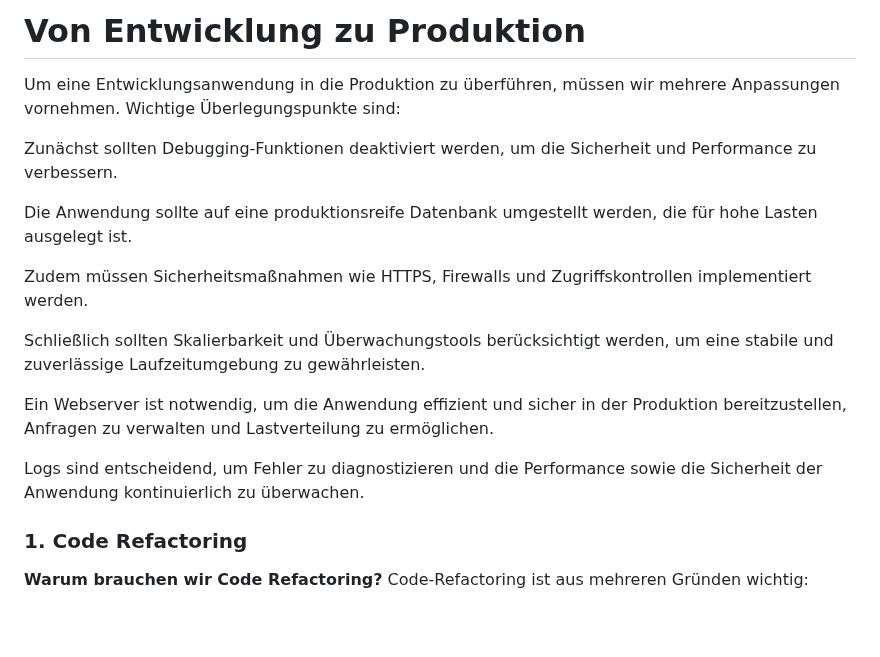
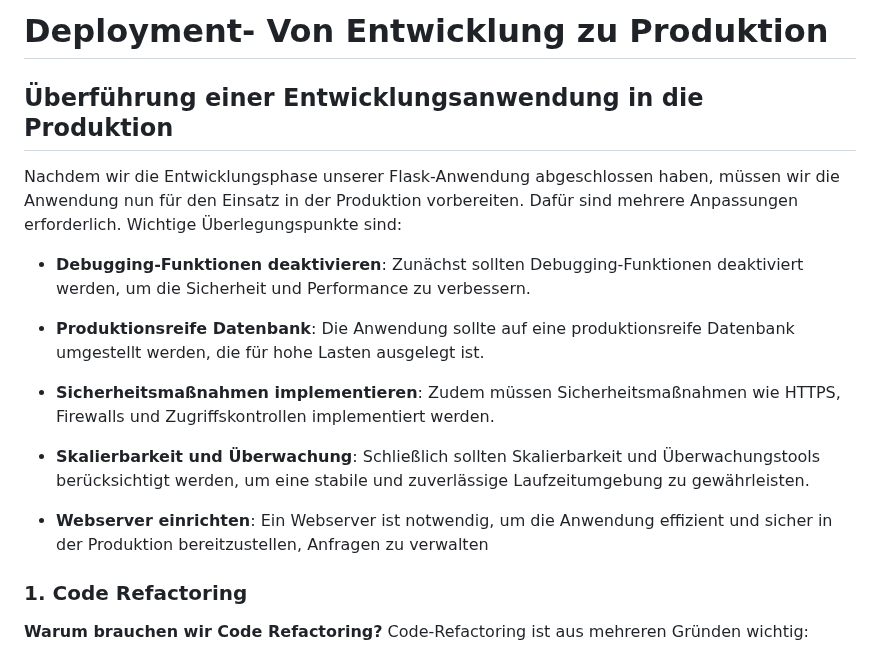
Before and after one commit to TanjaNY/Flask03, a Markdown page: README.md, the part around the change. Drawn GitHub-style; blank space fills up the shorter version.

Commit message:
Update README.md
text edit

```diff
--- a/README.md
+++ b/README.md
@@ -1,18 +1,19 @@
-# Von Entwicklung zu Produktion
+# Deployment- Von Entwicklung zu Produktion
 
-Um eine Entwicklungsanwendung in die Produktion zu überführen, müssen wir mehrere Anpassungen vornehmen. Wichtige Überlegungspunkte sind:
+## Überführung einer Entwicklungsanwendung in die Produktion
 
-Zunächst sollten Debugging-Funktionen deaktiviert werden, um die Sicherheit und Performance zu verbessern.
+Nachdem wir die Entwicklungsphase unserer Flask-Anwendung abgeschlossen haben, müssen wir die Anwendung nun für den Einsatz in der Produktion vorbereiten. Dafür sind mehrere Anpassungen erforderlich. Wichtige Überlegungspunkte sind:
 
-Die Anwendung sollte auf eine produktionsreife Datenbank umgestellt werden, die für hohe Lasten ausgelegt ist.
+- **Debugging-Funktionen deaktivieren**: Zunächst sollten Debugging-Funktionen deaktiviert werden, um die Sicherheit und Performance zu verbessern.
 
-Zudem müssen Sicherheitsmaßnahmen wie HTTPS, Firewalls und Zugriffskontrollen implementiert werden.
+- **Produktionsreife Datenbank**: Die Anwendung sollte auf eine produktionsreife Datenbank umgestellt werden, die für hohe Lasten ausgelegt ist.
 
-Schließlich sollten Skalierbarkeit und Überwachungstools berücksichtigt werden, um eine stabile und zuverlässige Laufzeitumgebung zu gewährleisten.
+- **Sicherheitsmaßnahmen implementieren**: Zudem müssen Sicherheitsmaßnahmen wie HTTPS, Firewalls und Zugriffskontrollen implementiert werden.
 
-Ein Webserver ist notwendig, um die Anwendung effizient und sicher in der Produktion bereitzustellen, Anfragen zu verwalten und Lastverteilung zu ermöglichen.
+- **Skalierbarkeit und Überwachung**: Schließlich sollten Skalierbarkeit und Überwachungstools berücksichtigt werden, um eine stabile und zuverlässige Laufzeitumgebung zu gewährleisten.
 
-Logs sind entscheidend, um Fehler zu diagnostizieren und die Performance sowie die Sicherheit der Anwendung kontinuierlich zu überwachen.
+- **Webserver einrichten**: Ein Webserver ist notwendig, um die Anwendung effizient und sicher in der Produktion bereitzustellen, Anfragen zu verwalten
+
 ### 1. Code Refactoring
 
 **Warum brauchen wir Code Refactoring?**
```
